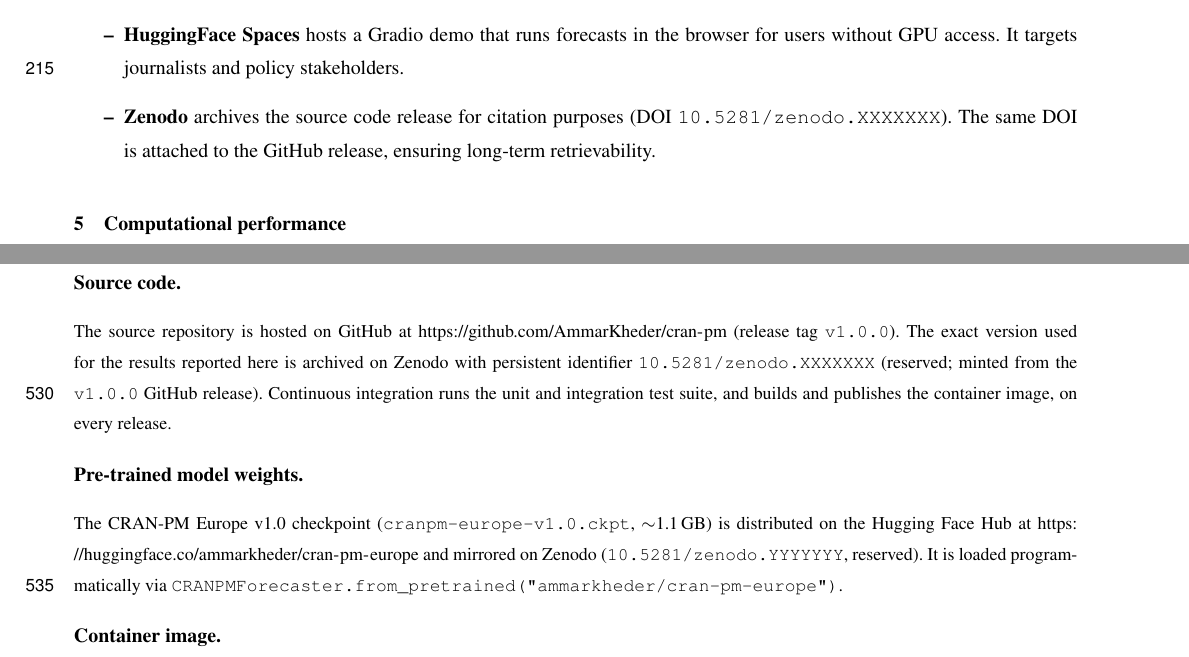
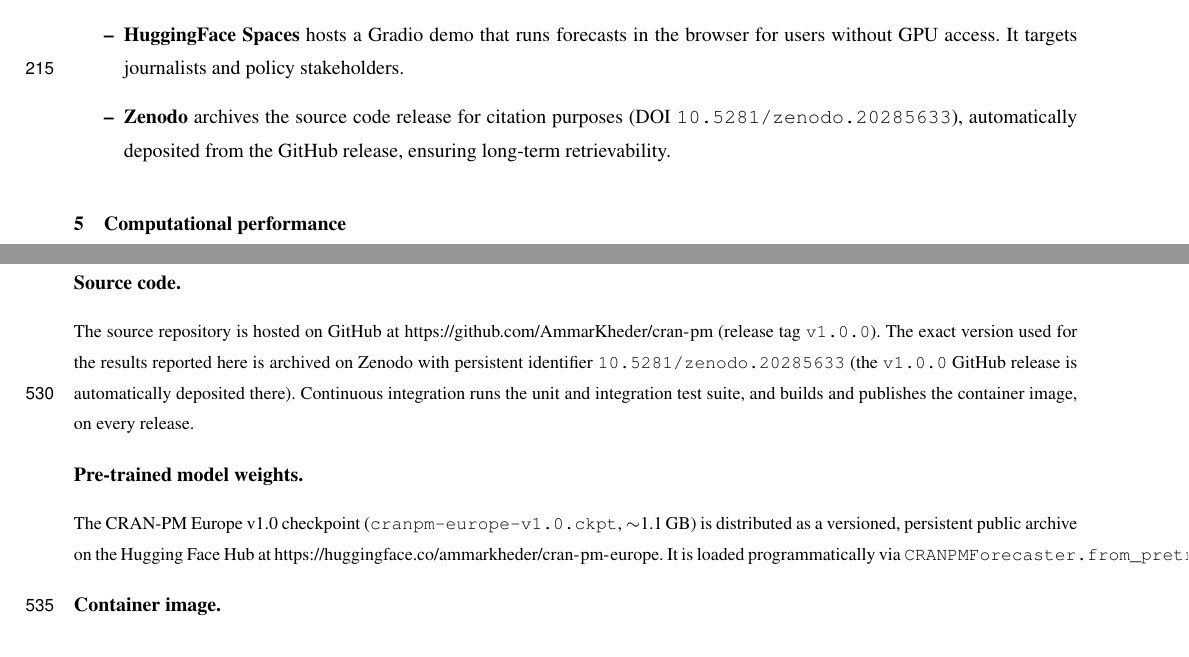
Before and after one commit to AmmarKheder/cran-pm, a LaTeX document (paper/main.tex, which reads paper/sections/04_software.tex, paper/sections/10_availability.tex): two parts of pages 9 and 30 of 32, joined at a grey line, cut so that both start at the same text. Compiled offline with pdfLaTeX; a missing font is replaced by an installed copy or a similar font; a LaTeX package or settings file that is missing is left out.

Commit message:
Insert real Zenodo DOI 10.5281/zenodo.20285633; cite HuggingFace as persistent archive for weights/data (drop placeholder DOIs)

```diff
--- a/paper/sections/04_software.tex
+++ b/paper/sections/04_software.tex
@@ -157,6 +157,6 @@
 forecasts in the browser for users without GPU access. It targets
 journalists and policy stakeholders.
 \item \textbf{Zenodo} archives the source code release for citation
-purposes (DOI \texttt{10.5281/zenodo.XXXXXXX}). The same DOI is
-attached to the GitHub release, ensuring long-term retrievability.
+purposes (DOI \texttt{10.5281/zenodo.20285633}), automatically
+deposited from the GitHub release, ensuring long-term retrievability.
 \end{itemize}
--- a/paper/sections/10_availability.tex
+++ b/paper/sections/10_availability.tex
@@ -11,16 +11,16 @@
 \url{https://github.com/AmmarKheder/cran-pm} (release tag
 \texttt{v1.0.0}). The exact version used for the results reported here
 is archived on Zenodo with persistent identifier
-\texttt{10.5281/zenodo.XXXXXXX} (reserved; minted from the
-\texttt{v1.0.0} GitHub release). Continuous integration runs the unit
+\texttt{10.5281/zenodo.20285633} (the \texttt{v1.0.0} GitHub release is
+automatically deposited there). Continuous integration runs the unit
 and integration test suite, and builds and publishes the container
 image, on every release.
 
 \paragraph{Pre-trained model weights.}
 The CRAN-PM Europe v1.0 checkpoint (\texttt{cranpm-europe-v1.0.ckpt},
-$\sim$1.1\,GB) is distributed on the Hugging Face Hub at
-\url{https://huggingface.co/ammarkheder/cran-pm-europe} and mirrored on
-Zenodo (\texttt{10.5281/zenodo.YYYYYYY}, reserved). It is loaded
+$\sim$1.1\,GB) is distributed as a versioned, persistent public archive
+on the Hugging Face Hub at
+\url{https://huggingface.co/ammarkheder/cran-pm-europe}. It is loaded
 programmatically via
 \texttt{CRANPMForecaster.from\_pretrained("ammarkheder/cran-pm-europe")}.
 
```
Also changed, not shown: paper/sections/10_availability.tex (6 more changed lines), 2 other files.
